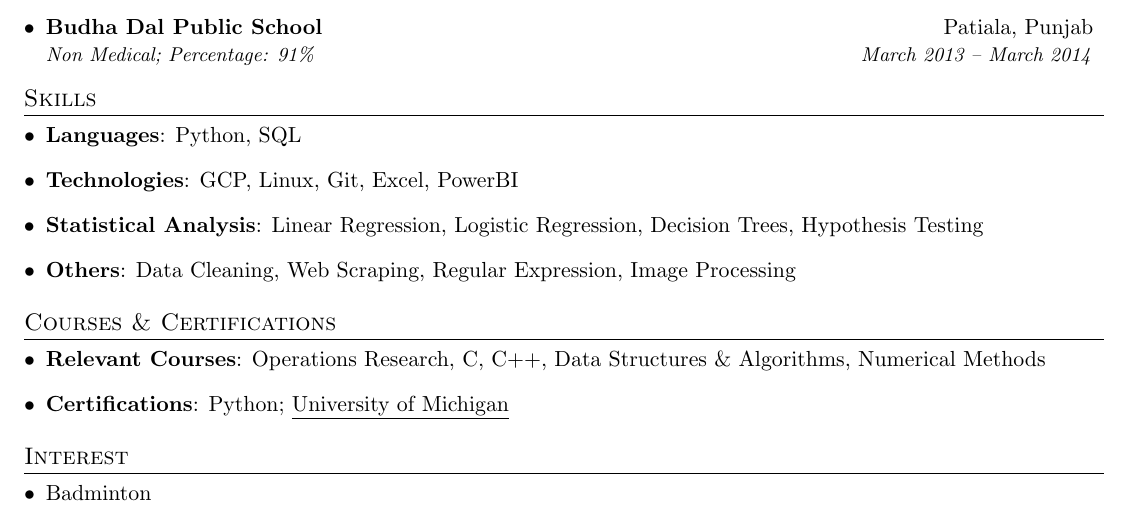
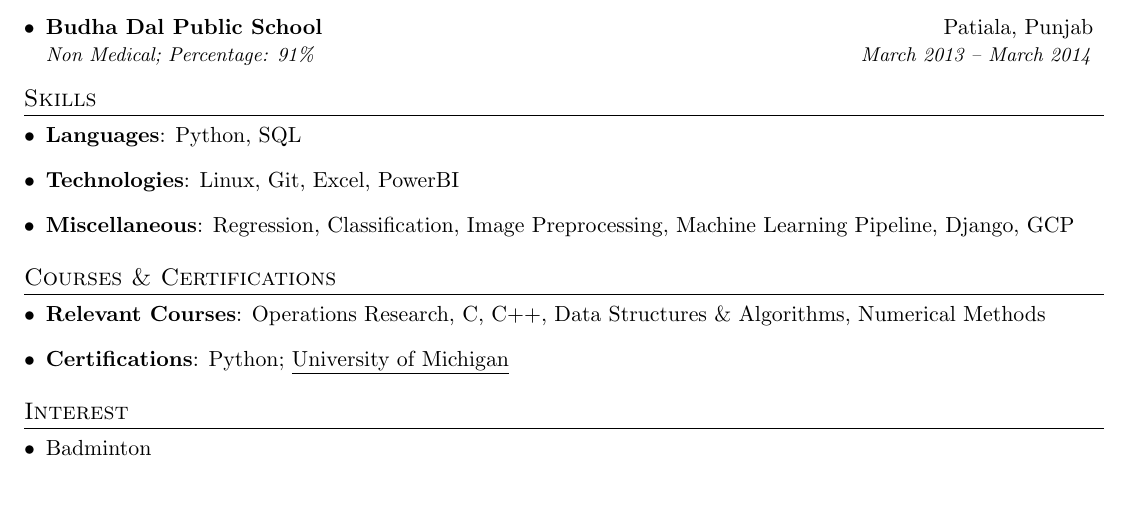
Before and after one commit to adarsh9780/resume, a LaTeX CV (adarsh_maurya_resume.tex): part of the page, cut so that both start at the same text, the shorter picture padded with empty space. Compiled offline with pdfLaTeX.

Commit message:
Skills Updated

```diff
--- a/adarsh_maurya_resume.tex
+++ b/adarsh_maurya_resume.tex
@@ -142,15 +142,11 @@
       \hfill
     }
     \item{
-      \textbf{Technologies}{: GCP, Linux, Git, Excel, PowerBI}
+      \textbf{Technologies}{: Linux, Git, Excel, PowerBI}
       \hfill
     }
     \item{
-      \textbf{Statistical Analysis}{: Linear Regression, Logistic Regression, Decision Trees, Hypothesis Testing}
-      \hfill
-    }
-    \item{
-      \textbf{Others}{: Data Cleaning, Web Scraping, Regular Expression, Image Processing}
+      \textbf{Miscellaneous}{: Regression, Classification, Image Preprocessing, Machine Learning Pipeline, Django, GCP}
       \hfill
     }
   \resumeSubHeadingListEnd
```
Also changed, not shown: adarsh_maurya_resume.pdf, adarsh_maurya_resume.tex (2 more changed lines).
